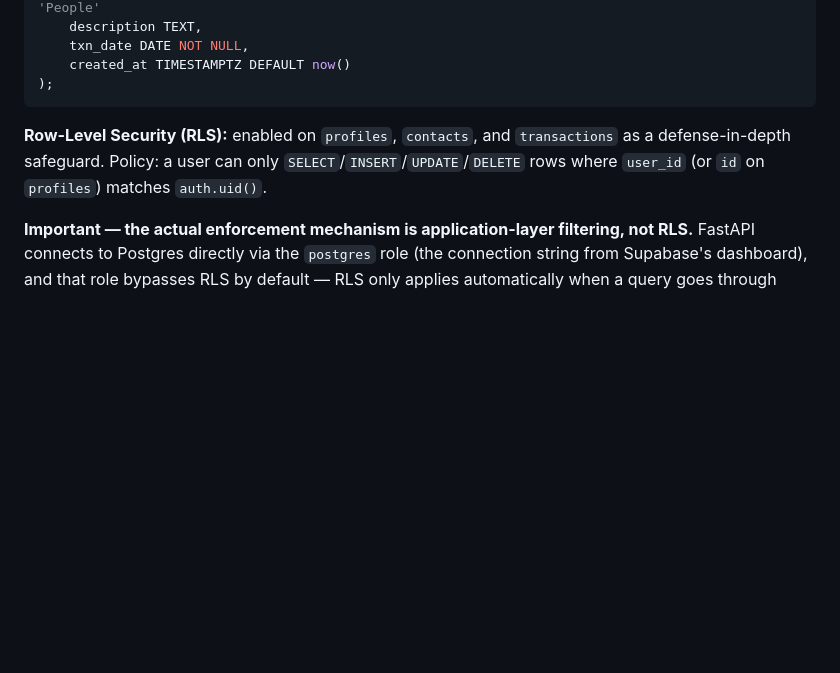
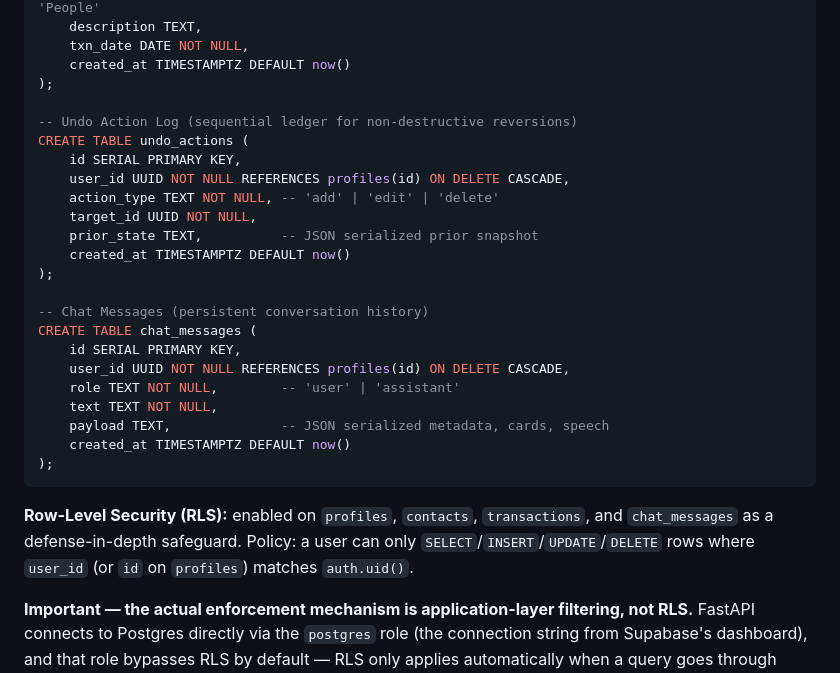
Before and after one commit to Sangeeth62880/pappu, a Markdown page: PROJECT_SPEC.md, the part around one of its changes. GitHub-like rendering; blank space fills up the shorter version.

````diff
--- a/PROJECT_SPEC.md
+++ b/PROJECT_SPEC.md
@@ -82,9 +82,29 @@ CREATE TABLE transactions (
     txn_date DATE NOT NULL,
     created_at TIMESTAMPTZ DEFAULT now()
 );
+
+-- Undo Action Log (sequential ledger for non-destructive reversions)
+CREATE TABLE undo_actions (
+    id SERIAL PRIMARY KEY,
+    user_id UUID NOT NULL REFERENCES profiles(id) ON DELETE CASCADE,
+    action_type TEXT NOT NULL, -- 'add' | 'edit' | 'delete'
+    target_id UUID NOT NULL,
+    prior_state TEXT,          -- JSON serialized prior snapshot
+    created_at TIMESTAMPTZ DEFAULT now()
+);
+
+-- Chat Messages (persistent conversation history)
+CREATE TABLE chat_messages (
+    id SERIAL PRIMARY KEY,
+    user_id UUID NOT NULL REFERENCES profiles(id) ON DELETE CASCADE,
+    role TEXT NOT NULL,        -- 'user' | 'assistant'
+    text TEXT NOT NULL,
+    payload TEXT,              -- JSON serialized metadata, cards, speech
+    created_at TIMESTAMPTZ DEFAULT now()
+);
 ```
 
-**Row-Level Security (RLS):** enabled on `profiles`, `contacts`, and `transactions` as a defense-in-depth safeguard. Policy: a user can only `SELECT`/`INSERT`/`UPDATE`/`DELETE` rows where `user_id` (or `id` on `profiles`) matches `auth.uid()`.
+**Row-Level Security (RLS):** enabled on `profiles`, `contacts`, `transactions`, and `chat_messages` as a defense-in-depth safeguard. Policy: a user can only `SELECT`/`INSERT`/`UPDATE`/`DELETE` rows where `user_id` (or `id` on `profiles`) matches `auth.uid()`.
 
 **Important — the actual enforcement mechanism is application-layer filtering, not RLS.** FastAPI connects to Postgres directly via the `postgres` role (the connection string from Supabase's dashboard), and that role bypasses RLS by default — RLS only applies automatically when a query goes through Supabase's own Data API (PostgREST) using the user's JWT, which this backend does not do. The real guarantee is: FastAPI verifies the JWT (§8), extracts `user_id` from the verified claims, and scopes every query with `WHERE user_id = :verified_user_id`. RLS stays enabled as a secondary safeguard in case anything ever queries the DB by another path (e.g. Supabase's Data API directly from the frontend for a future feature), but it is not what's protecting the backend's own queries today. The isolation test in Phase 2 of `BUILD_PHASES.md` should verify the *application-layer* filtering, not assume RLS is doing the work.
 
````
Also changed, not shown: other parts of PROJECT_SPEC.md (+27 -5 lines), BUILD_PHASES.md (+33 -0 lines).
